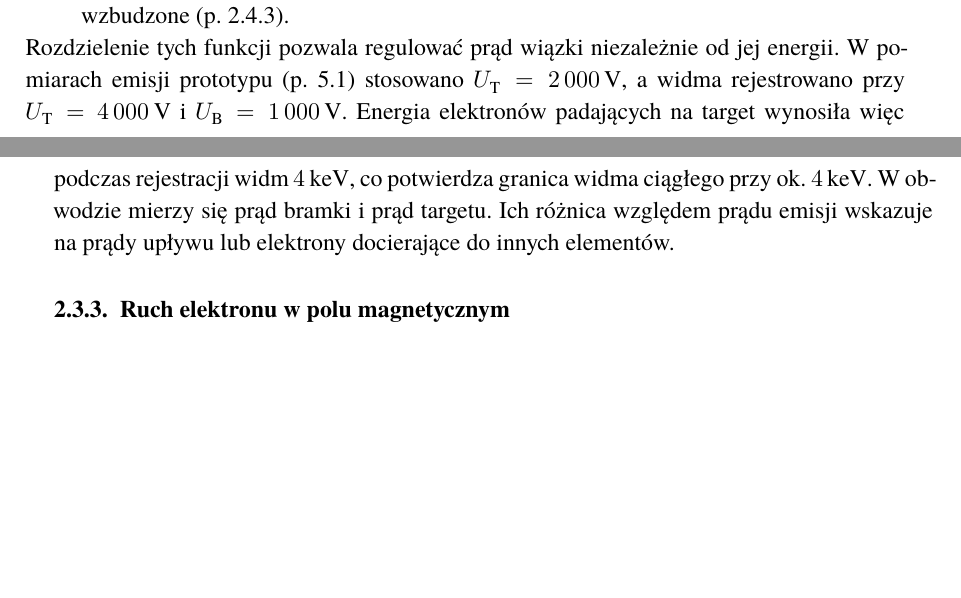
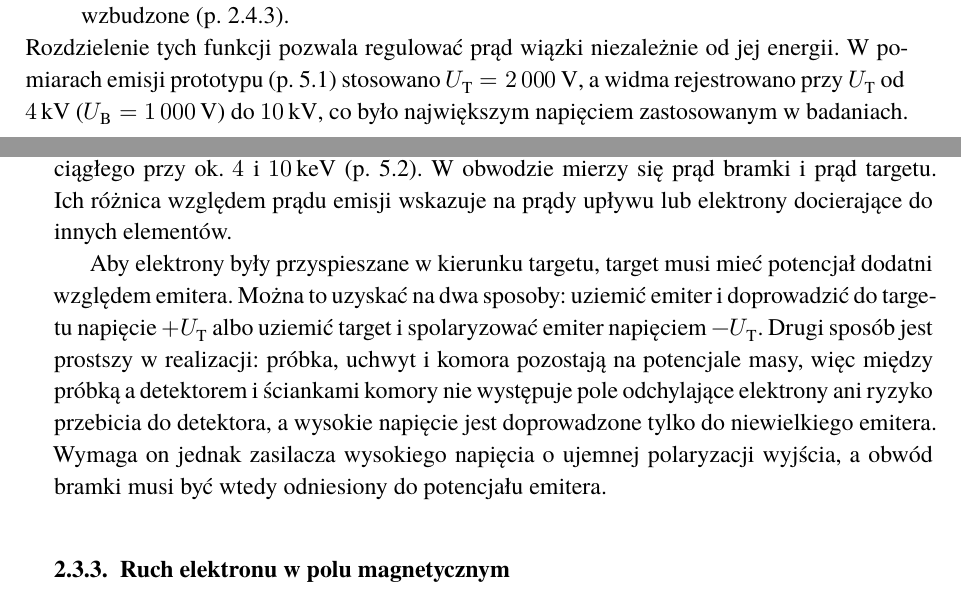
Before and after one commit to Przepiores/praca-inzynierska, a LaTeX thesis (wspolne/main.tex, which reads podstawy-teoretyczne/podstawy_teoretyczne.tex): two parts of pages 12 and 13 of 40, joined at a grey line, cut so that both start at the same text, the shorter picture padded with empty space. Compiled offline with XeLaTeX; a missing font is replaced by an installed copy or a similar font.

Commit message:
U_T do 10 kV w badaniach, polaryzacja targetu i zasilacz ujemny

```diff
--- a/podstawy-teoretyczne/podstawy_teoretyczne.tex
+++ b/podstawy-teoretyczne/podstawy_teoretyczne.tex
@@ -297,12 +297,24 @@ W~układzie występują dwa napięcia o~różnych funkcjach:
 Rozdzielenie tych funkcji pozwala regulować prąd wiązki niezależnie od
 jej energii. W~pomiarach emisji prototypu (p.~\ref{sec:emisja-magnes})
 stosowano $U_\mathrm{T}=\SI{2000}{\volt}$, a~widma rejestrowano przy
-$U_\mathrm{T}=\SI{4000}{\volt}$ i~$U_\mathrm{B}=\SI{1000}{\volt}$.
-Energia elektronów padających na target wynosiła więc podczas rejestracji widm
-\SI{4}{\kilo\electronvolt}, co potwierdza granica widma ciągłego przy
-ok. \SI{4}{\kilo\electronvolt}. W~obwodzie mierzy się prąd bramki i~prąd targetu. Ich
+$U_\mathrm{T}$ od \SI{4}{\kilo\volt} ($U_\mathrm{B}=\SI{1000}{\volt}$) do
+\SI{10}{\kilo\volt}, co było największym napięciem zastosowanym w~badaniach.
+Energia elektronów padających na próbkę odpowiada $eU_\mathrm{T}$, co potwierdza
+granica widma ciągłego przy ok. \SI{4}{} i~\SI{10}{\kilo\electronvolt}
+(p.~\ref{sec:widma}). W~obwodzie mierzy się prąd bramki i~prąd targetu. Ich
 różnica względem prądu emisji wskazuje na prądy upływu lub elektrony
 docierające do innych elementów.
+
+Aby elektrony były przyspieszane w~kierunku targetu, target musi mieć
+potencjał dodatni względem emitera. Można to uzyskać na dwa sposoby:
+uziemić emiter i~doprowadzić do targetu napięcie $+U_\mathrm{T}$ albo
+uziemić target i~spolaryzować emiter napięciem $-U_\mathrm{T}$. Drugi
+sposób jest prostszy w~realizacji: próbka, uchwyt i~komora pozostają na
+potencjale masy, więc między próbką a~detektorem i~ściankami komory nie
+występuje pole odchylające elektrony ani ryzyko przebicia do detektora,
+a~wysokie napięcie jest doprowadzone tylko do niewielkiego emitera.
+Wymaga on jednak zasilacza wysokiego napięcia o~ujemnej polaryzacji
+wyjścia, a~obwód bramki musi być wtedy odniesiony do potencjału emitera.
 
 \subsection{Ruch elektronu w~polu magnetycznym}
 
```
Also changed, not shown: projekt-prototypu/projekt.tex (+4 -4 lines), pdf/Praca_inzynierska.pdf, podstawy-teoretyczne/podstawy_teoretyczne.tex (4 more changed lines).
